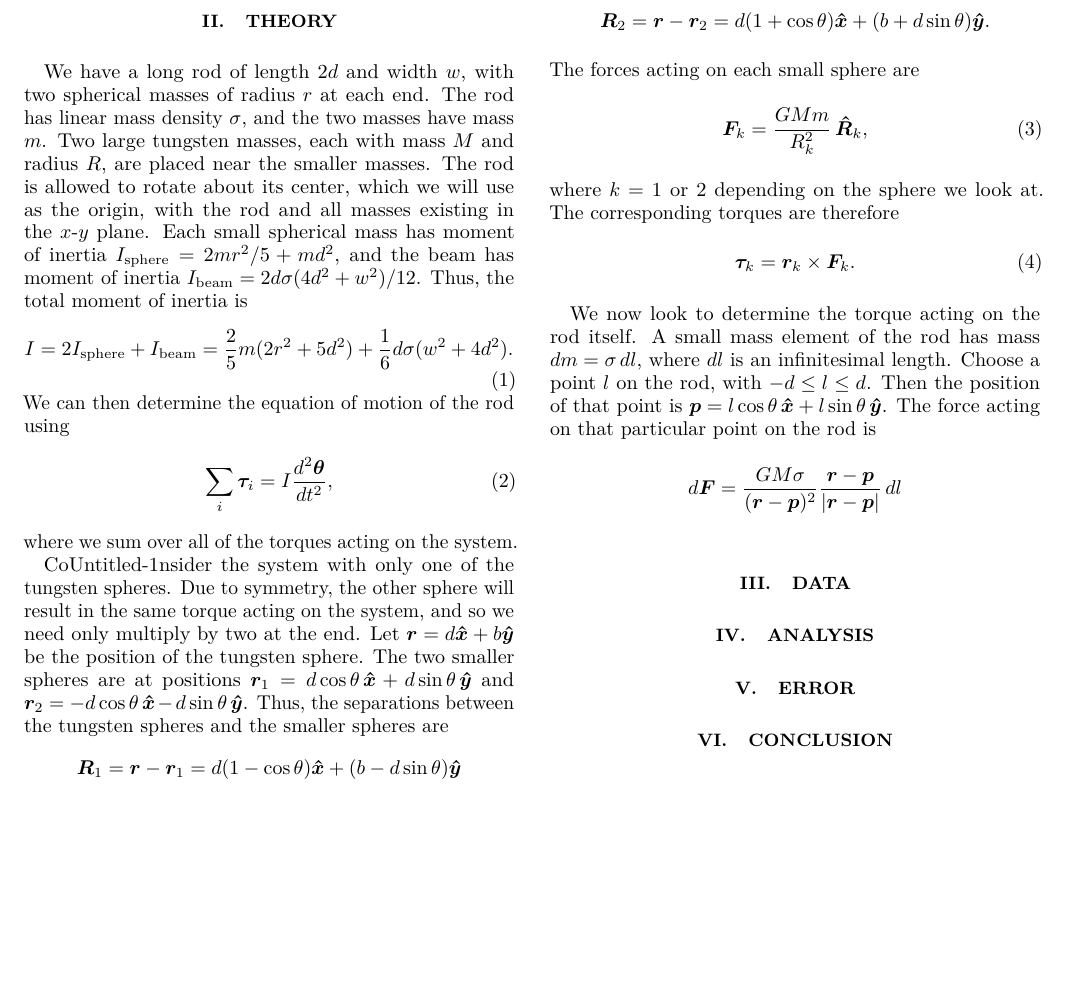
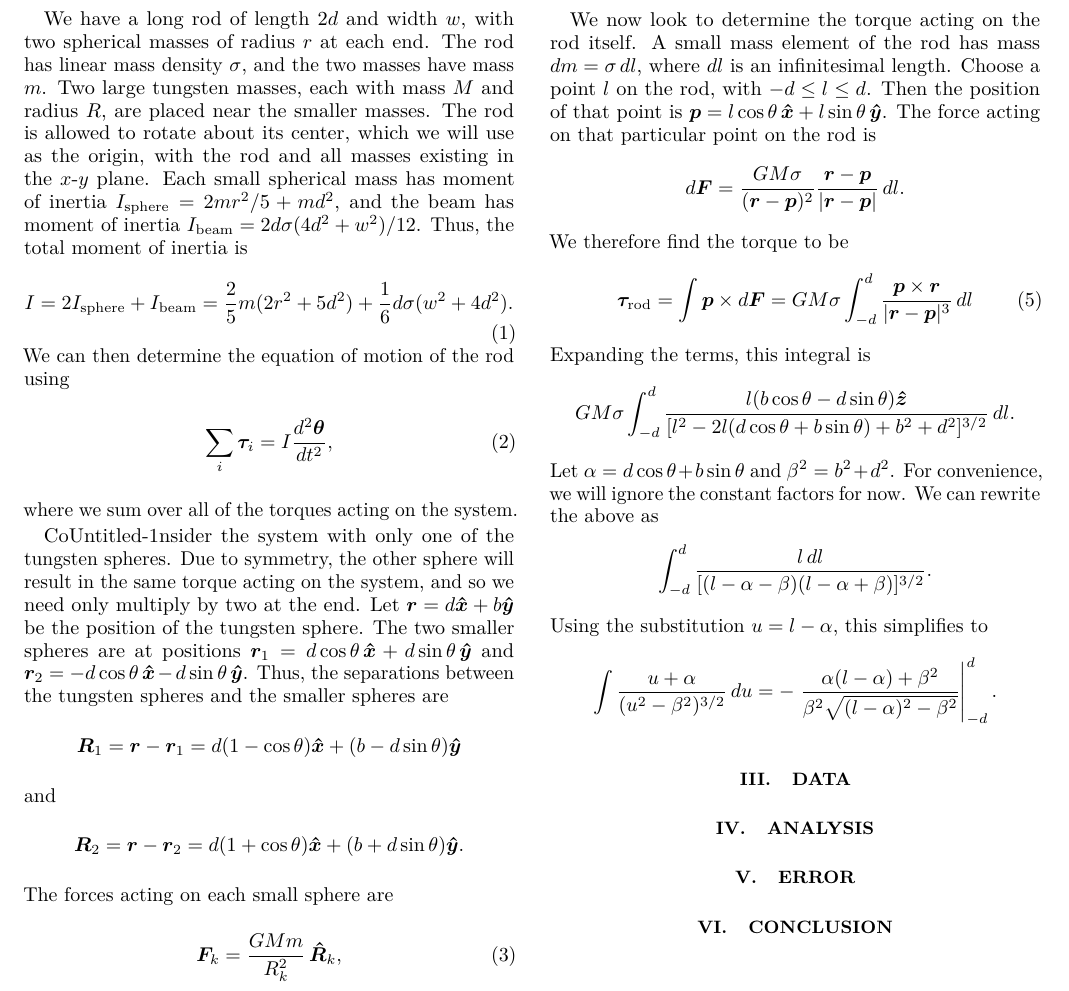
Before and after one commit to jburzy01/Cavendish, a LaTeX paper (lab1/report/lab1.tex): part of the page, cut so that both start at the same text, the shorter picture padded with empty space. Compiled offline with pdfLaTeX.

Commit message:
updated report

```diff
--- a/lab1/report/lab1.tex
+++ b/lab1/report/lab1.tex
@@ -89,8 +89,34 @@ d$. Then the position of that point is $\vec{p} = l\cos\theta\,\x +
 l\sin\theta\,\y$. The force acting on that particular point on the rod is
 \[
     d\vec{F} = \frac{G M \sigma}{(\vec{r} - \vec{p})^2} \frac{\vec{r} -
-    \vec{p}}{|\vec{r} - \vec{p}|} \, dl
+    \vec{p}}{|\vec{r} - \vec{p}|} \, dl.
 \]
+We therefore find the torque to be
+\begin{equation}
+    \label{eq:rod_torque}
+    \vec{\tau}_\text{rod} = \int \vec{p} \times d\vec{F}
+    = G M \sigma \int_{-d}^d \frac{\vec{p}\times\vec{r}}{|\vec{r} -
+    \vec{p}|^3} \, dl
+\end{equation}
+Expanding the terms, this integral is
+\[
+G M \sigma \int_{-d}^d \frac{l (b \cos \theta - d \sin \theta)\z}
+{[l^2 - 2l (d \cos \theta + b \sin \theta) + b^2 + d^2]^{3/2}}\, dl.
+\]
+Let $\alpha = d \cos \theta + b \sin \theta$ and $\beta^2 = b^2 + d^2$.
+For convenience, we will ignore the constant factors for now.
+We can rewrite the above as
+\[
+    \int_{-d}^{d} \frac{l\,dl}
+    {[ (l - \alpha - \beta) (l - \alpha + \beta)]^{3/2}}.
+\]
+Using the substitution $u = l - \alpha$, this simplifies to
+\[
+    \int \frac{u + \alpha}{(u^2 - \beta^2)^{3/2}}\,du
+    = -\left.\frac{\alpha (l-\alpha) + \beta^2}
+    {\beta^2 \sqrt{(l-\alpha)^2 - \beta^2}} \right|_{-d}^{d}.
+\]
+
 
 \section{Data}
 
```
Also changed, not shown: lab1/report/lab1.pdf, 4 other files.
